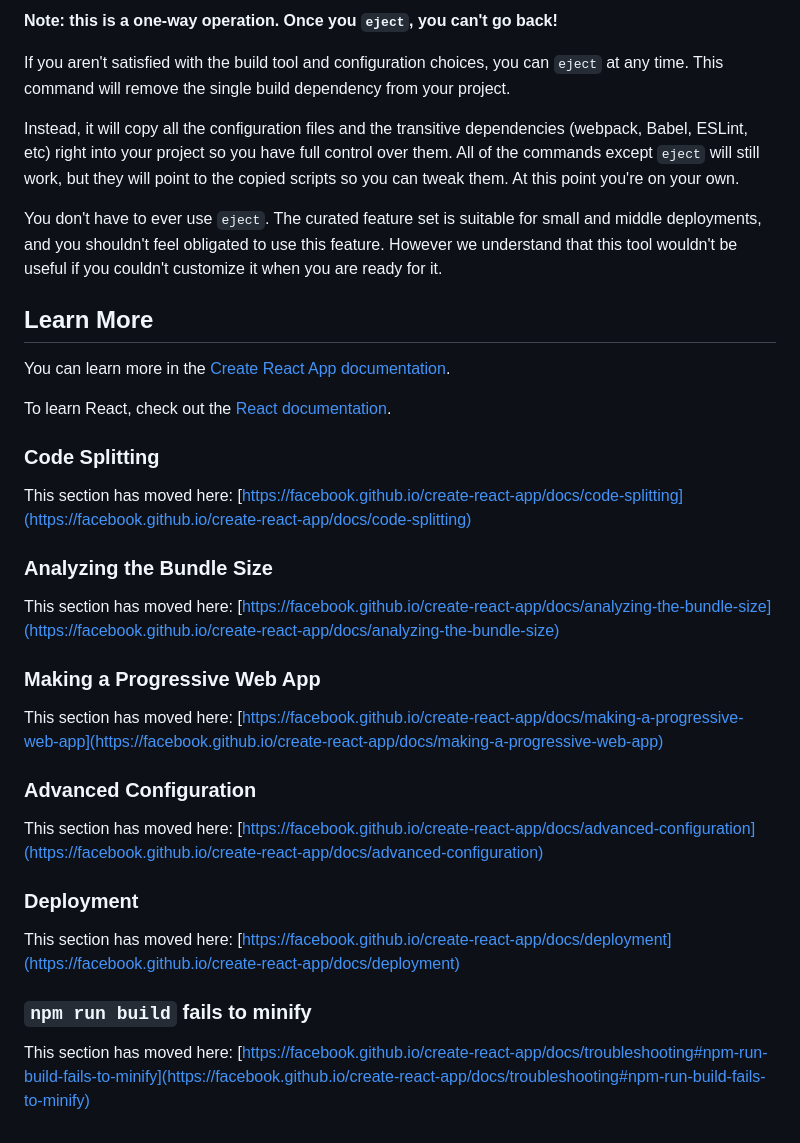
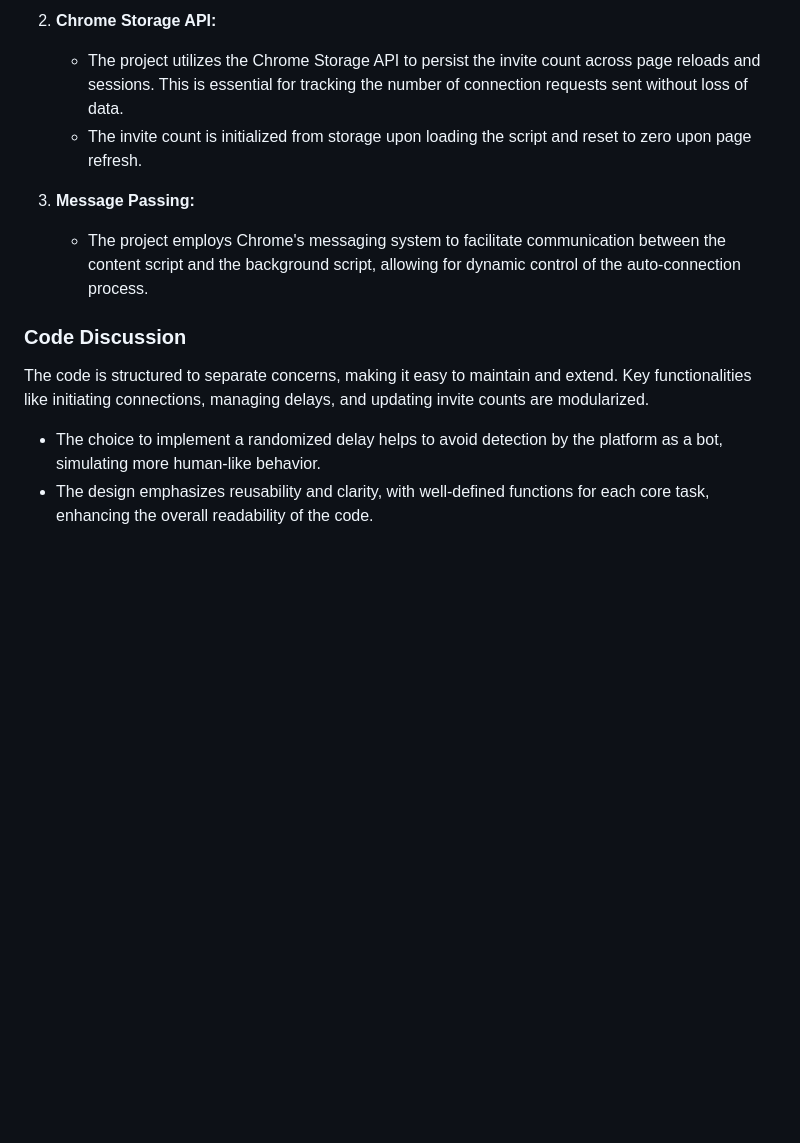
Before and after one commit to abhishekgoyalp/LinkedIn-AutoConnect, a Markdown page: README.md, the part around the change printed below. Rendered like a GitHub page; blank space fills up the shorter version.

```diff
--- a/README.md
+++ b/README.md
@@ -33,38 +64,13 @@ See the section about [deployment](https://facebook.github.io/create-react-app/d
 
-**Note: this is a one-way operation. Once you `eject`, you can't go back!**
+2. **Chrome Storage API:**
+   - The project utilizes the Chrome Storage API to persist the invite count across page reloads and sessions. This is essential for tracking the number of connection requests sent without loss of data.
+   - The invite count is initialized from storage upon loading the script and reset to zero upon page refresh.
 
-If you aren't satisfied with the build tool and configuration choices, you can `eject` at any time. This command will remove the single build dependency from your project.
+3. **Message Passing:**
+   - The project employs Chrome's messaging system to facilitate communication between the content script and the background script, allowing for dynamic control of the auto-connection process.
 
-Instead, it will copy all the configuration files and the transitive dependencies (webpack, Babel, ESLint, etc) right into your project so you have full control over them. All of the commands except `eject` will still work, but they will point to the copied scripts so you can tweak them. At this point you're on your own.
+### Code Discussion
+The code is structured to separate concerns, making it easy to maintain and extend. Key functionalities like initiating connections, managing delays, and updating invite counts are modularized.
 
-You don't have to ever use `eject`. The curated feature set is suitable for small and middle deployments, and you shouldn't feel obligated to use this feature. However we understand that this tool wouldn't be useful if you couldn't customize it when you are ready for it.
-
-## Learn More
-
-You can learn more in the [Create React App documentation](https://facebook.github.io/create-react-app/docs/getting-started).
-
-To learn React, check out the [React documentation](https://reactjs.org/).
-
-### Code Splitting
-
-This section has moved here: [https://facebook.github.io/create-react-app/docs/code-splitting](https://facebook.github.io/create-react-app/docs/code-splitting)
-
-### Analyzing the Bundle Size
-
-This section has moved here: [https://facebook.github.io/create-react-app/docs/analyzing-the-bundle-size](https://facebook.github.io/create-react-app/docs/analyzing-the-bundle-size)
-
-### Making a Progressive Web App
-
-This section has moved here: [https://facebook.github.io/create-react-app/docs/making-a-progressive-web-app](https://facebook.github.io/create-react-app/docs/making-a-progressive-web-app)
-
-### Advanced Configuration
-
-This section has moved here: [https://facebook.github.io/create-react-app/docs/advanced-configuration](https://facebook.github.io/create-react-app/docs/advanced-configuration)
-
-### Deployment
-
-This section has moved here: [https://facebook.github.io/create-react-app/docs/deployment](https://facebook.github.io/create-react-app/docs/deployment)
-
-### `npm run build` fails to minify
-
-This section has moved here: [https://facebook.github.io/create-react-app/docs/troubleshooting#npm-run-build-fails-to-minify](https://facebook.github.io/create-react-app/docs/troubleshooting#npm-run-build-fails-to-minify)
+- The choice to implement a randomized delay helps to avoid detection by the platform as a bot, simulating more human-like behavior.
+- The design emphasizes reusability and clarity, with well-defined functions for each core task, enhancing the overall readability of the code.
```
Also changed, not shown: other parts of README.md (+50 -19 lines).
